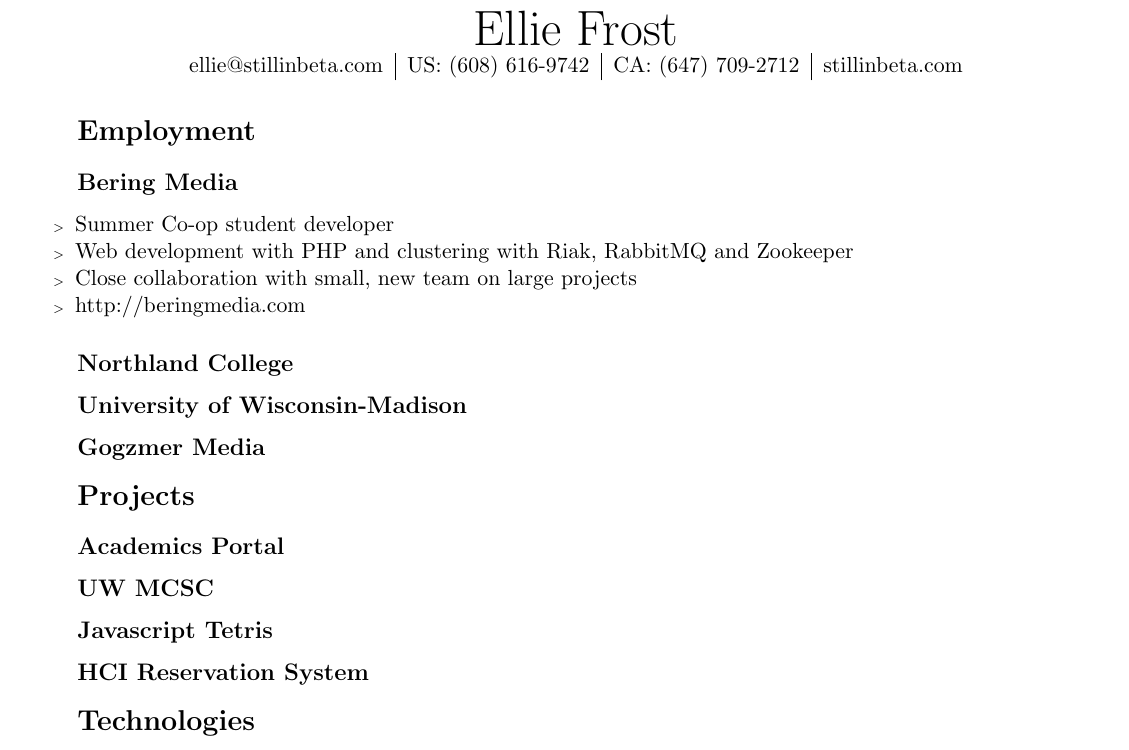
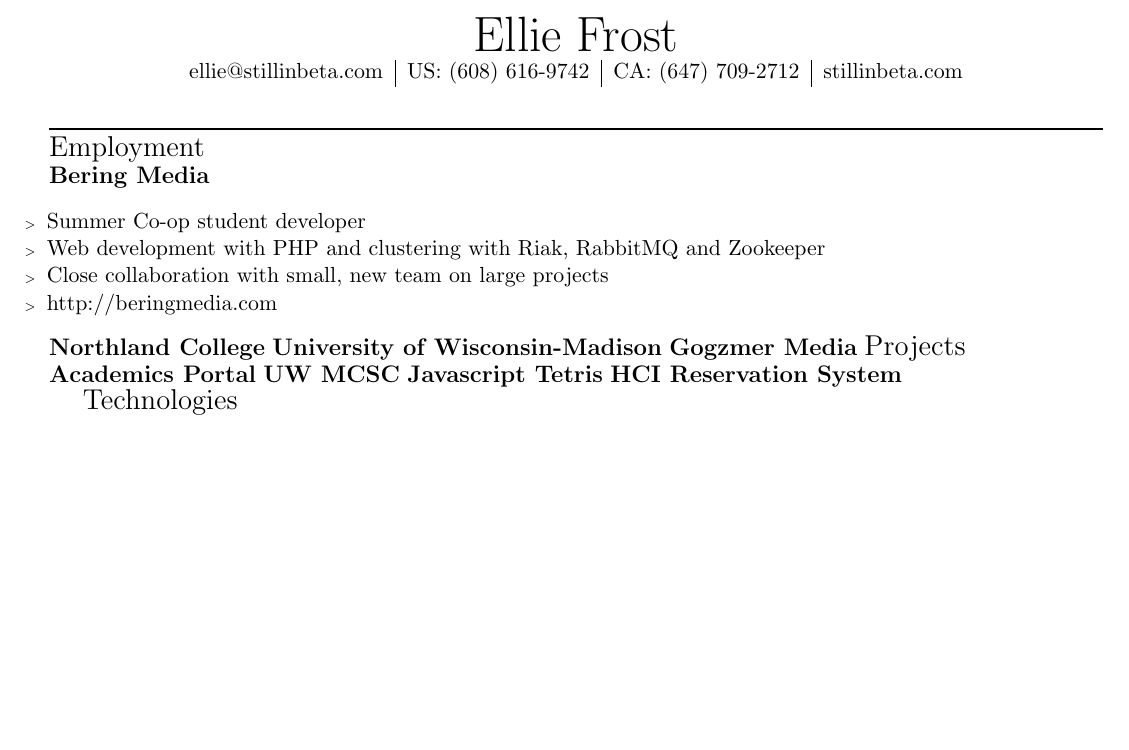
Before and after one commit to stillinbeta/resume, a LaTeX CV (resume.tex, which reads mystyle.sty, title.tex): part of the page, cut so that both start at the same text, the shorter picture padded with empty space. Compiled offline with pdfLaTeX.

Commit message:
Work in progresS

```diff
--- a/mystyle.sty
+++ b/mystyle.sty
@@ -1,5 +1,5 @@
 \usepackage[pdfborder={0 0 0},urlcolor=blue]{hyperref}
-\usepackage[margin=2cm]{geometry}
+\usepackage[margin=1.5cm]{geometry}
 \usepackage{mdwlist}
 \setcounter{secnumdepth}{0}
 \renewcommand{\labelitemi}{\tiny \textgreater}
@@ -11,5 +11,6 @@
                }
                {\end{itemize*}}
 \urlstyle{same}
-\setlength{\topskip}{0cm}%
-\setlength{\topmargin}{0cm}
+
+\renewcommand{\section}[1]{{\Large#1\\}}
+\renewcommand{\subsection}[1]{{\large\bf#1}}
--- a/resume.tex
+++ b/resume.tex
@@ -2,6 +2,7 @@
 \usepackage{mystyle}
 \begin{document}
 \input{./title.tex}
+\rule{\linewidth}{0.25mm}
 \section{Employment}
 \subsection{Bering Media}
 \begin{employment}
--- a/title.tex
+++ b/title.tex
@@ -1,5 +1,5 @@
 \begin{center}
-\textmd{\Huge Ellie Frost}
+\textmd{\Huge Ellie Frost} \\
 \begin{tabular}{c | c | c | c}
 ellie@stillinbeta.com &
 US: (608) 616-9742 &
```
Also changed, not shown: resume.tex (2 more changed lines).
